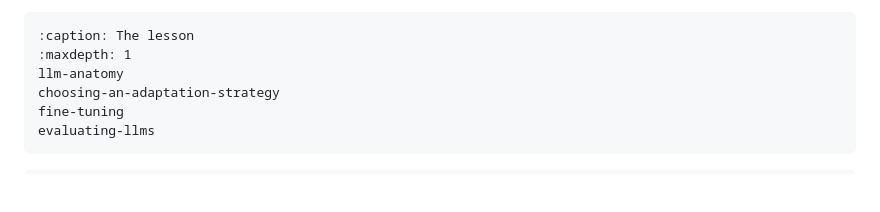
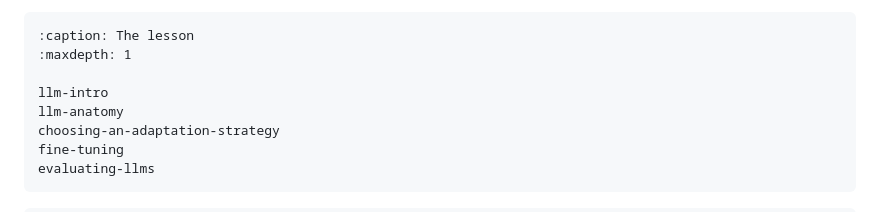
Before and after one commit to sweden-ai-factory/roadshow, a Markdown page: content/index.md, the part around the change. Drawn GitHub-style; blank space fills up the shorter version.

Commit message:
Add LLM intro

````diff
--- a/content/index.md
+++ b/content/index.md
@@ -12,6 +12,8 @@ trained at a general level
 ```{toctree}
 :caption: The lesson
 :maxdepth: 1
+
+llm-intro
 llm-anatomy
 choosing-an-adaptation-strategy
 fine-tuning
````
Also changed, not shown: content/img/llm.png (added), 2 other files.
